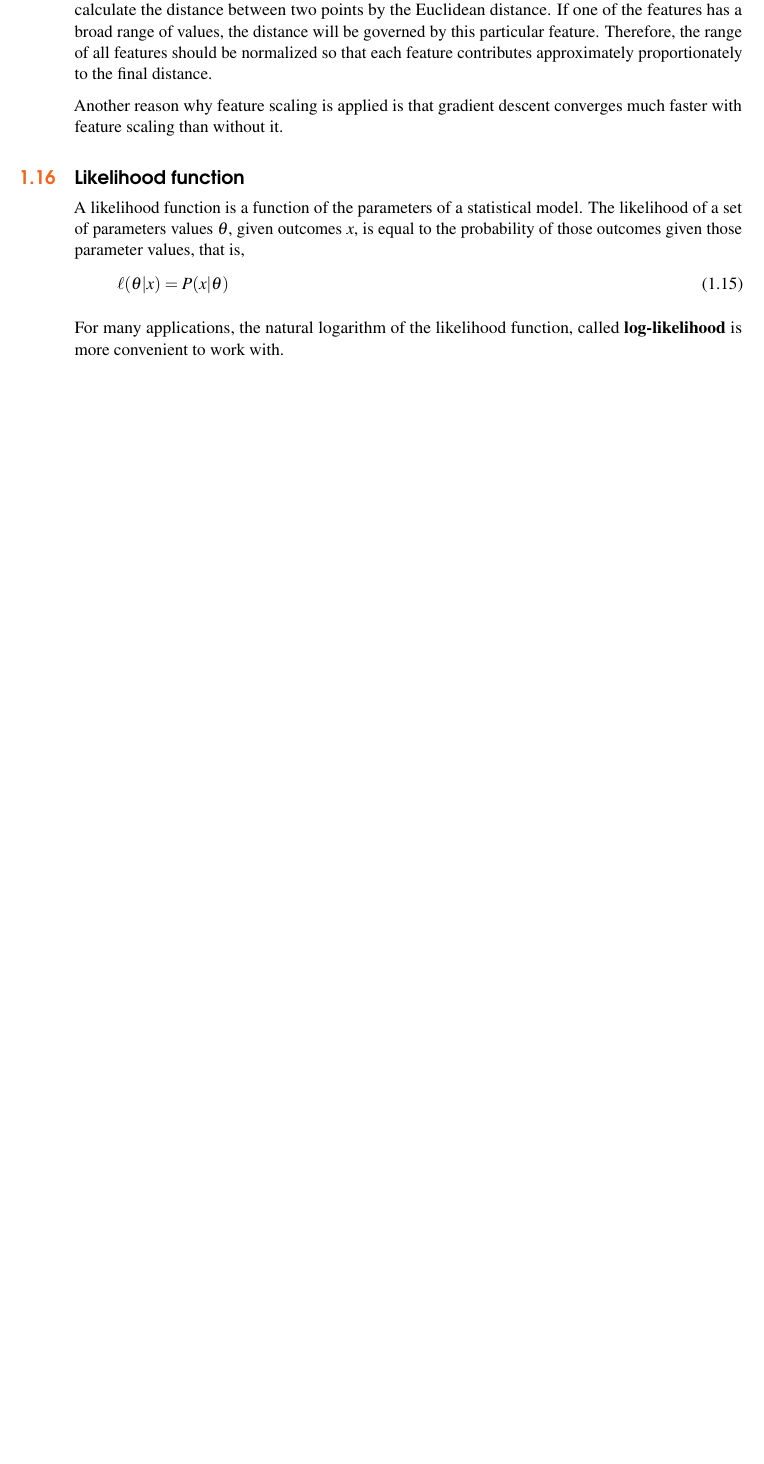
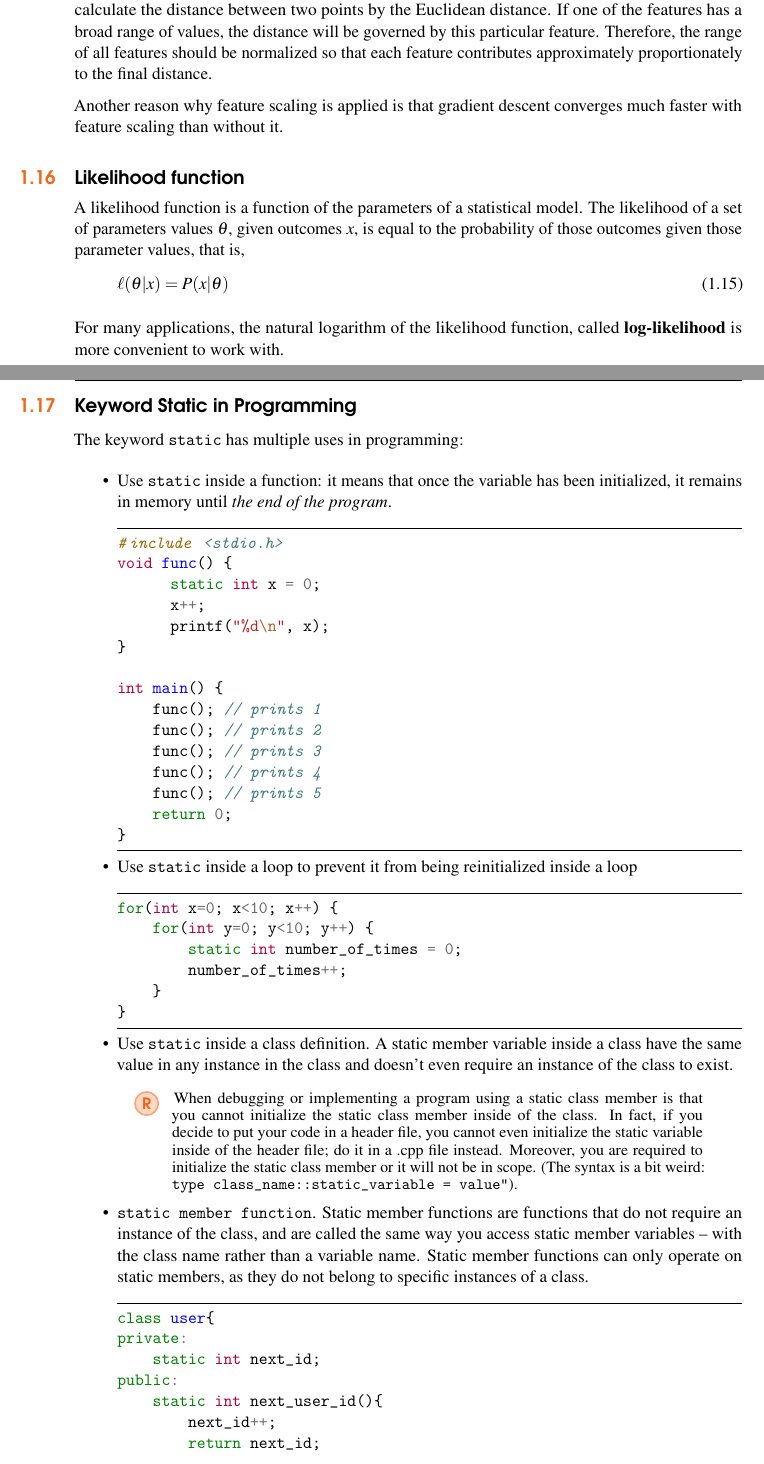
Before and after one commit to sai-bi/DailyNotes, a LaTeX book (tex/dailynotes.tex, which reads tex/feb.tex): part of page 14 of 14 before the commit and two parts of pages 14 and 15 of 16 after it, the two joined at a grey line, cut so that both start at the same text, the shorter picture padded with empty space. Compiled offline with pdfLaTeX.

Commit message:
add: static variable

```diff
--- a/tex/feb.tex
+++ b/tex/feb.tex
@@ -433,3 +433,59 @@ outcomes given those parameter values, that is,
 
 For many applications, the natural logarithm of the likelihood function, called
 \textbf{log-likelihood} is more convenient to work with.
+
+\section{Keyword Static in Programming}
+The keyword \verb|static| has multiple uses in programming:
+\begin{itemize}
+	\item Use \verb|static| inside a function: it means that once the variable
+	has been initialized, it remains in memory until \textit{the end of the program}.
+\begin{minted}[frame=lines, framesep=2mm,tabsize=4]{cpp}
+#include <stdio.h>
+void func() {
+  	static int x = 0;
+  	x++;
+  	printf("%d\n", x);
+}
+
+int main() {
+	func(); // prints 1
+	func(); // prints 2
+	func(); // prints 3
+	func(); // prints 4
+	func(); // prints 5
+	return 0;
+}
+\end{minted}
+
+	\item Use \verb|static| inside a loop to prevent it from being reinitialized
+	inside a loop
+\begin{minted}[frame=lines, framesep=2mm,tabsize=4]{cpp}
+for(int x=0; x<10; x++) {
+	for(int y=0; y<10; y++) {
+		static int number_of_times = 0;
+		number_of_times++;
+	}
+}
+\end{minted}
+
+
+	\item Use \verb|static| inside a class definition. A static member
+    variable inside a class have the same value in any instance in the class
+    and doesn't even require an instance of the class to exist.
+    \begin{remark}
+        When debugging or implementing a program using a static class member is that you cannot initialize the static class member inside of the class. In fact, if you decide to put your code in a header file, you cannot even initialize the static variable inside of the header file; do it in a .cpp file instead. Moreover, you are required to initialize the static class member or it will not be in scope. (The syntax is a bit weird: \verb|type class_name::static_variable = value"|).
+    \end{remark}
+
+   \item \verb|static member function|. Static member functions are functions that do not require an instance of the class, and are called the same way you access static member variables -- with the class name rather than a variable name. Static member functions can only operate on static members, as they do not belong to specific instances of a class.
+\begin{minted}[frame=lines, framesep=2mm,tabsize=4]{cpp}
+class user{
+private:
+    static int next_id;
+public:
+    static int next_user_id(){
+        next_id++;
+        return next_id;
+    }
+};
+int user::next_id = 0; // initialize static variable
+\end{minted}
```
Also changed, not shown: tex/feb.tex (8 more changed lines).
